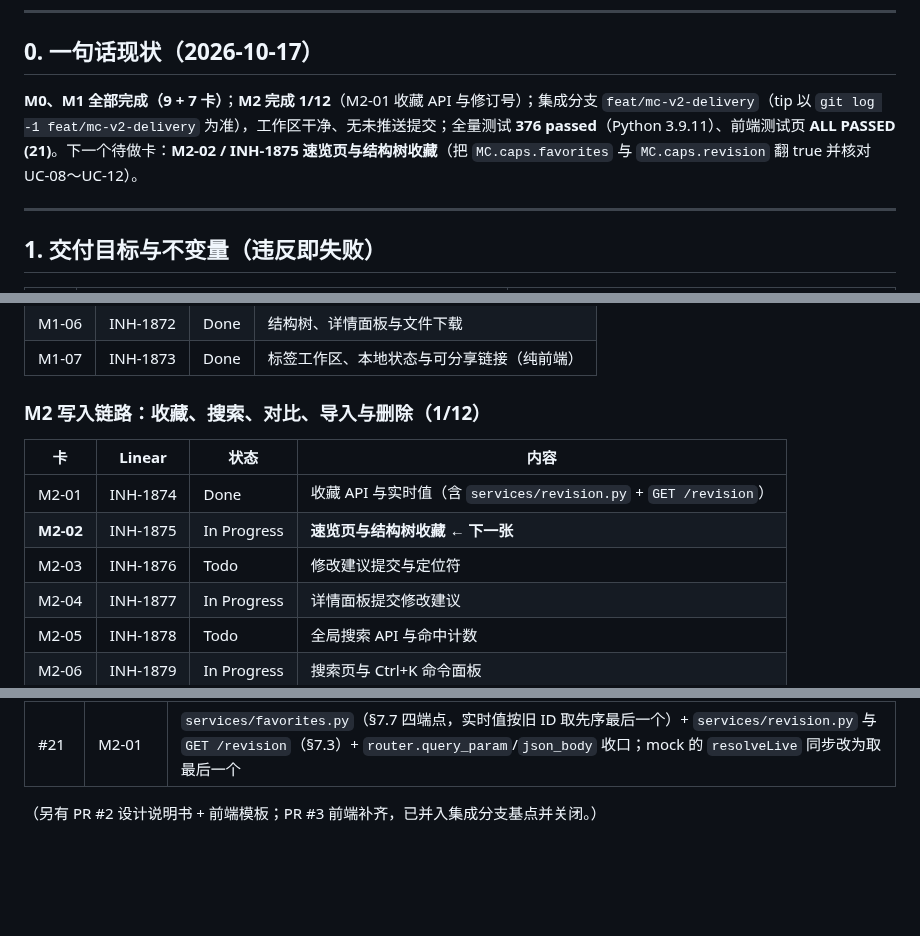
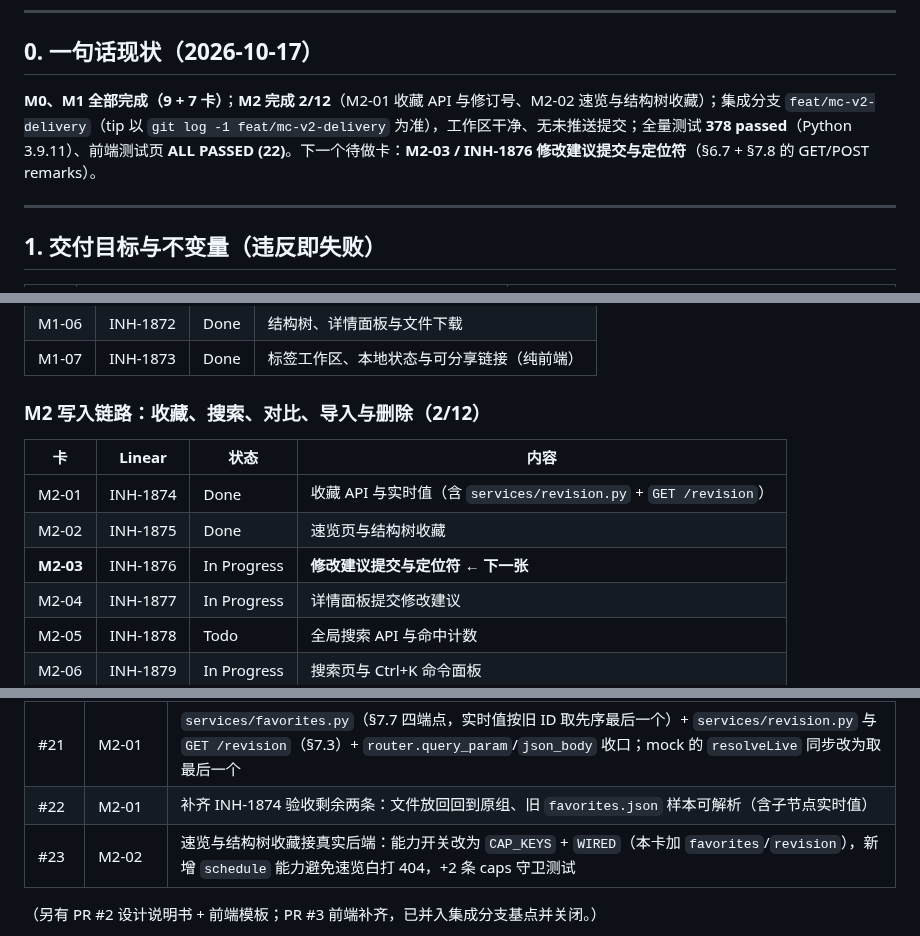
Before and after one commit to Arragon/MCChecker, a Markdown page: docs/MCChecker_DELIVERY_PLAN.md, 3 parts joined by grey strips. GitHub-like rendering; blank space fills up the shorter version.

Commit message:
docs(plan): 回填 M2-02 台账与下一步（M2-03 / INH-1876）

```diff
--- a/docs/MCChecker_DELIVERY_PLAN.md
+++ b/docs/MCChecker_DELIVERY_PLAN.md
@@ -15,7 +15,7 @@
 
 ## 0. 一句话现状（2026-10-17）
 
-**M0、M1 全部完成（9 + 7 卡）**；**M2 完成 1/12**（M2-01 收藏 API 与修订号）；集成分支 `feat/mc-v2-delivery`（tip 以 `git log -1 feat/mc-v2-delivery` 为准），工作区干净、无未推送提交；全量测试 **376 passed**（Python 3.9.11）、前端测试页 **ALL PASSED (21)**。下一个待做卡：**M2-02 / INH-1875 速览页与结构树收藏**（把 `MC.caps.favorites` 与 `MC.caps.revision` 翻 true 并核对 UC-08～UC-12）。
+**M0、M1 全部完成（9 + 7 卡）**；**M2 完成 2/12**（M2-01 收藏 API 与修订号、M2-02 速览与结构树收藏）；集成分支 `feat/mc-v2-delivery`（tip 以 `git log -1 feat/mc-v2-delivery` 为准），工作区干净、无未推送提交；全量测试 **378 passed**（Python 3.9.11）、前端测试页 **ALL PASSED (22)**。下一个待做卡：**M2-03 / INH-1876 修改建议提交与定位符**（§6.7 + §7.8 的 GET/POST remarks）。
 
 ---
 
@@ -151,13 +151,13 @@ PR: <url> · 提交 `<sha>`
 | M1-06 | INH-1872 | Done | 结构树、详情面板与文件下载 |
 | M1-07 | INH-1873 | Done | 标签工作区、本地状态与可分享链接（纯前端） |
 
-### M2 写入链路：收藏、搜索、对比、导入与删除（1/12）
+### M2 写入链路：收藏、搜索、对比、导入与删除（2/12）
 
 | 卡 | Linear | 状态 | 内容 |
 |---|---|---|---|
 | M2-01 | INH-1874 | Done | 收藏 API 与实时值（含 `services/revision.py` + `GET /revision`） |
-| **M2-02** | INH-1875 | In Progress | **速览页与结构树收藏 ← 下一张** |
-| M2-03 | INH-1876 | Todo | 修改建议提交与定位符 |
+| M2-02 | INH-1875 | Done | 速览页与结构树收藏 |
+| **M2-03** | INH-1876 | In Progress | **修改建议提交与定位符 ← 下一张** |
 | M2-04 | INH-1877 | In Progress | 详情面板提交修改建议 |
 | M2-05 | INH-1878 | Todo | 全局搜索 API 与命中计数 |
 | M2-06 | INH-1879 | In Progress | 搜索页与 Ctrl+K 命令面板 |
@@ -225,6 +225,8 @@ PR: <url> · 提交 `<sha>`
 | #19 | M1-05 | 生产外壳切真实后端：`MC.caps`/`MC.unwired` 能力开关、未接入入口 `disabled`+原因、速览降级状态块、顶栏不再显示未登记 IP |
 | #20 | M1-06 | 文件工作区接真实后端：`MC.segmented` 支持 item 级 `disabled`/`title`、`MC.Tree` 新增 `starReason`/`onStarBlocked`、`fileview.js` 按 caps 跳过 `/favorites`·`/remarks`·`/archives` 并禁用未接入分段与建议表单 |
 | #21 | M2-01 | `services/favorites.py`（§7.7 四端点，实时值按旧 ID 取先序最后一个）+ `services/revision.py` 与 `GET /revision`（§7.3）+ `router.query_param`/`json_body` 收口；mock 的 `resolveLive` 同步改为取最后一个 |
+| #22 | M2-01 | 补齐 INH-1874 验收剩余两条：文件放回回到原组、旧 `favorites.json` 样本可解析（含子节点实时值） |
+| #23 | M2-02 | 速览与结构树收藏接真实后端：能力开关改为 `CAP_KEYS` + `WIRED`（本卡加 `favorites`/`revision`），新增 `schedule` 能力避免速览白打 404，+2 条 caps 守卫测试 |
 
 （另有 PR #2 设计说明书 + 前端模板；PR #3 前端补齐，已并入集成分支基点并关闭。）
 
```
Also changed, not shown: other parts of docs/MCChecker_DELIVERY_PLAN.md (+1 -1 lines).
